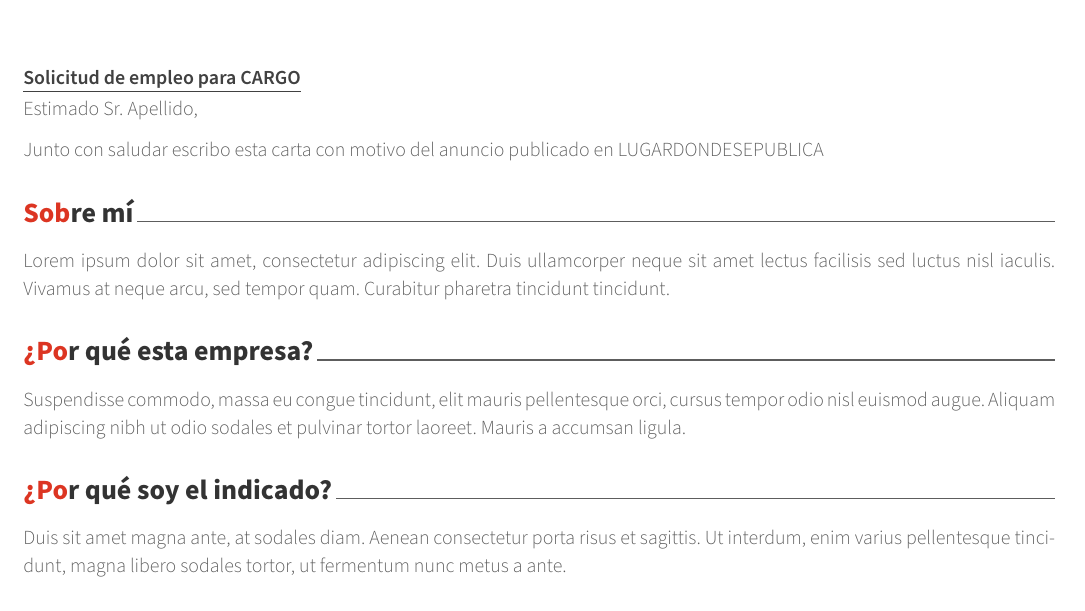
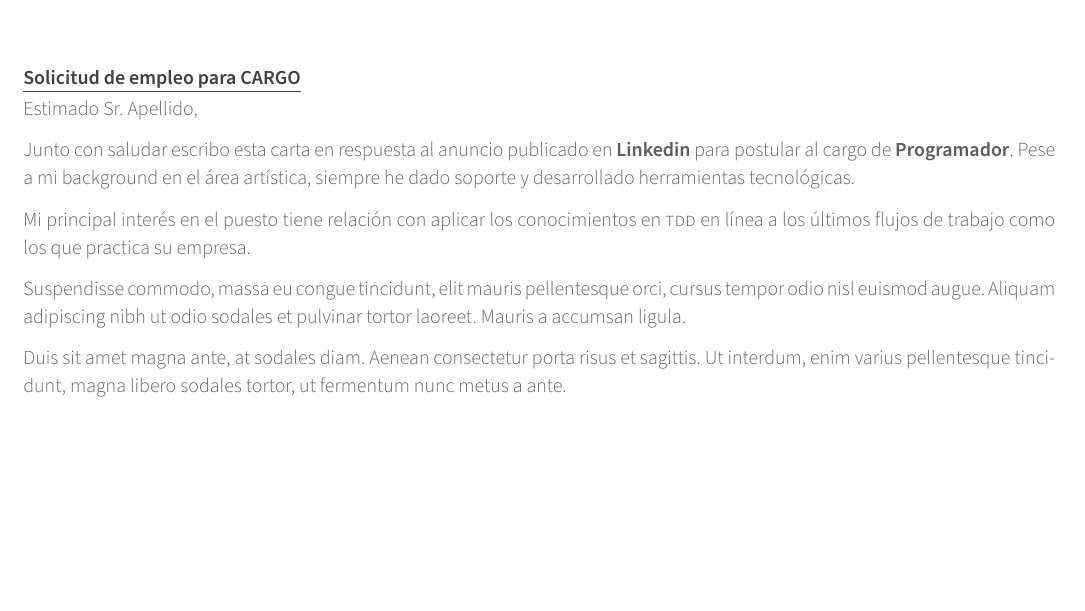
Before and after one commit to polirritmico/CV, a LaTeX CV (carta.tex): part of the page, cut so that both start at the same text, the shorter picture padded with empty space. The pictures show the PDF file carta.pdf that the author committed with the source.

Commit message:
Update text

```diff
--- a/carta.tex
+++ b/carta.tex
@@ -89,26 +87,43 @@
 \makelettertitle
 
 %-------------------------------------------------------------------------------
-%	LETTER CONTENT
-%	Each section is imported separately, open each file in turn to modify content
-% If needed add \newpage between sections or a \vspace{X.Xmm} (can be negative)
+%                               CONTENIDO DE LA CARTA
 %-------------------------------------------------------------------------------
 \begin{cvletter}
 
-%Párrafo de apertura: Declara la razón por la que escribes, cómo te enteraste del cargo o la organización. Añadir información básica sobre ti mismo.
+% 1. [ ] Razón por la que escribo.
+% 2. [ ] Cómo me enteré del cargo o la organización.
+% 3. [ ] Añadir información básica de mí.
 
-Junto con saludar escribo esta carta con motivo del anuncio publicado en
-LUGARDONDESEPUBLICA
+Junto con saludar escribo esta carta en respuesta al anuncio publicado en
+\textbf{Linkedin} para postular al cargo de \textbf{Programador}. Pese a mi
+background en el área artística, siempre he dado soporte y desarrollado
+herramientas tecnológicas.
 
-%Segundo párrafo: Menciona por qué estás interesado por el empleo o escribe el trabajo que el empleador hace (decir simplemente que estás interesado no menciona las razones y puede parecer una carta-tipo). Demuestra que conoces suficiente del empleador o la posición para relacionar tus antecedentes con el empleador o la posición. Menciona habilidades específicas que te hacen encajar en las necesidades del empleador. (Enfócate lo que puedes hacer para el empleador, no en lo que el empleador puede hacer por ti.) Esta es una oportunidad para explicar con más detalle ítems relevantes de tu currículum. Refiérete al hecho que tu currículum está adjunto. Menciona otros adjuntos si son requeridos para la posición.
+%\lettersection{Sobre mí}
+Mi principal interés en el puesto tiene relación con aplicar los conocimientos
+en \lsc{TDD} en línea a los últimos flujos de trabajo como los que practica su
+empresa.
 
-%Tercer párrafo: Indica que quieres la oportunidad de tener una entrevista por el puesto o que quieres conversar con el empleador para aprender más acerca de oportunidades o planes de contratación. Menciona lo que harás para hacer seguimiento, como llamar por teléfono al empleador en un par de semanas. Si vas a estar cerca de la ubicación del empleador podrías ofrecer una visita, indicar cuando. Indica que estarías encantado de proveer cualquier información adicional que se requiera. Agradece al empleador por su consideración.
+% 1. [ ] Por qué estoy interesado por el empleo o el trabajo que hace la empresa
+% 2. [ ] Mencionar información del empleador o la posición (demuestra interés)
+% 3. [ ] Mencionar habilidades específicas que te hacen encajar en el perfil
+%        (Lo que puedes hacer por el empleador)
+% 4. [ ] Comentar detalles relevantes del CV.
 
-\lettersection{Sobre mí}
-Lorem ipsum dolor sit amet, consectetur adipiscing elit. Duis ullamcorper neque sit amet lectus facilisis sed luctus nisl iaculis. Vivamus at neque arcu, sed tempor quam. Curabitur pharetra tincidunt tincidunt.
+%\lettersection{¿Por qué esta empresa?}
+Suspendisse commodo, massa eu congue tincidunt, elit mauris pellentesque orci,
+cursus tempor odio nisl euismod augue. Aliquam adipiscing nibh ut odio sodales
+et pulvinar tortor laoreet. Mauris a accumsan ligula.
 
-\lettersection{¿Por qué esta empresa?}
-Suspendisse commodo, massa eu congue tincidunt, elit mauris pellentesque orci, cursus tempor odio nisl euismod augue. Aliquam adipiscing nibh ut odio sodales et pulvinar tortor laoreet. Mauris a accumsan ligula.
+% 1. [ ] Indicar que quiero la oportunidad de la entrevista por el puesto, o
+%        el poder conversar con el empleador para aprender más de oportunidades
+%        o planes de contratación.
+% 2. [ ] Mencionar cómo haré el seguimiento, llamar al empleador, enviar mail...
+% 3. [ ] Si estoy cerca ofrecesr visita y fecha.
+% 4. [ ] Encantado de proveer información adicional.
+% 5. [ ] Agradecimiento por la consideración.
 
-\lettersection{¿Por qué soy el indicado?}
-Duis sit amet magna ante, at sodales diam. Aenean consectetur porta risus et sagittis. Ut interdum, enim varius pellentesque tincidunt, magna libero sodales tortor, ut fermentum nunc metus a ante.
+%\lettersection{¿Por qué soy el indicado?}
+Duis sit amet magna ante, at sodales diam. Aenean consectetur porta risus et
+sagittis. Ut interdum, enim varius pellentesque tincidunt, magna libero sodales
```
Also changed, not shown: carta.pdf, carta.tex (12 more changed lines).
